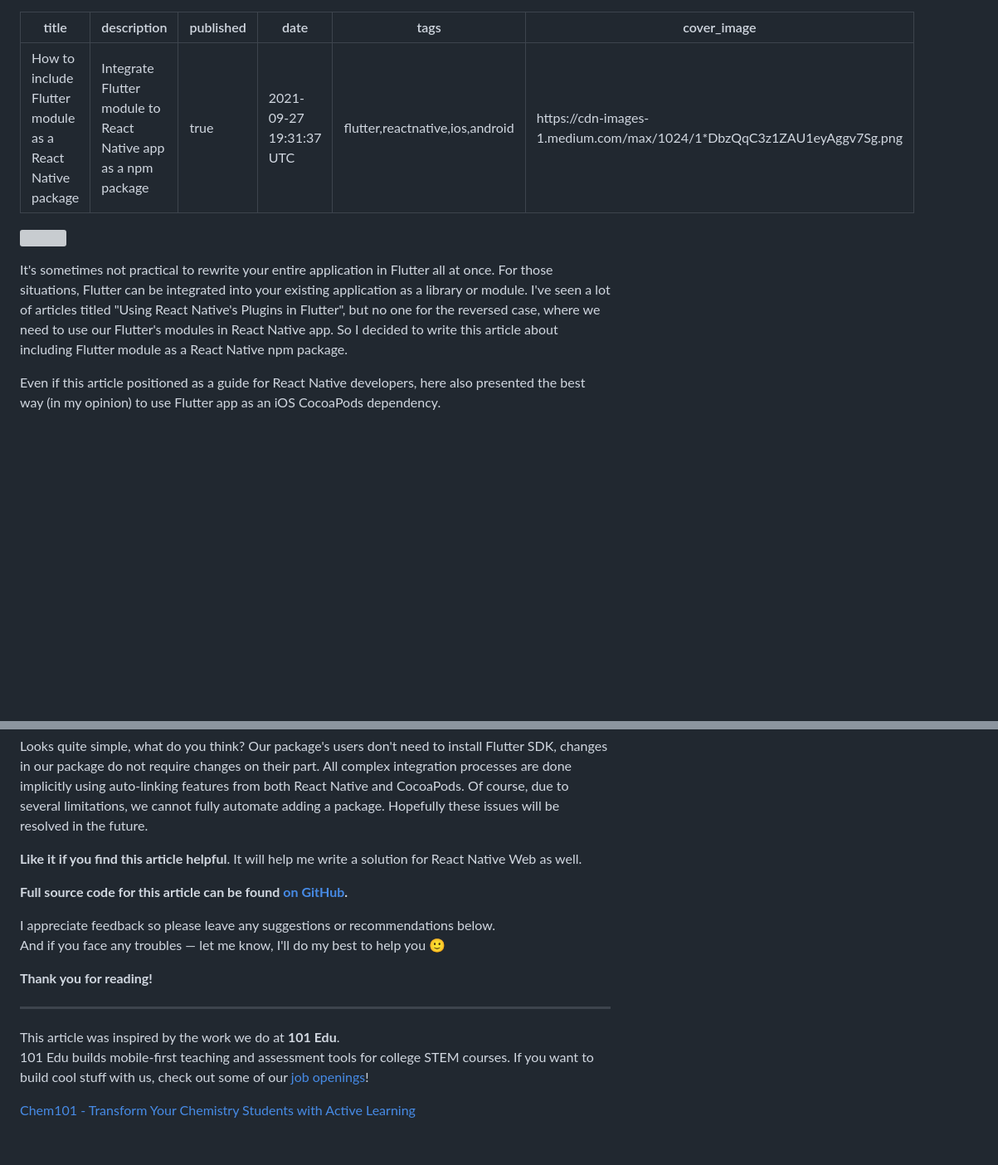
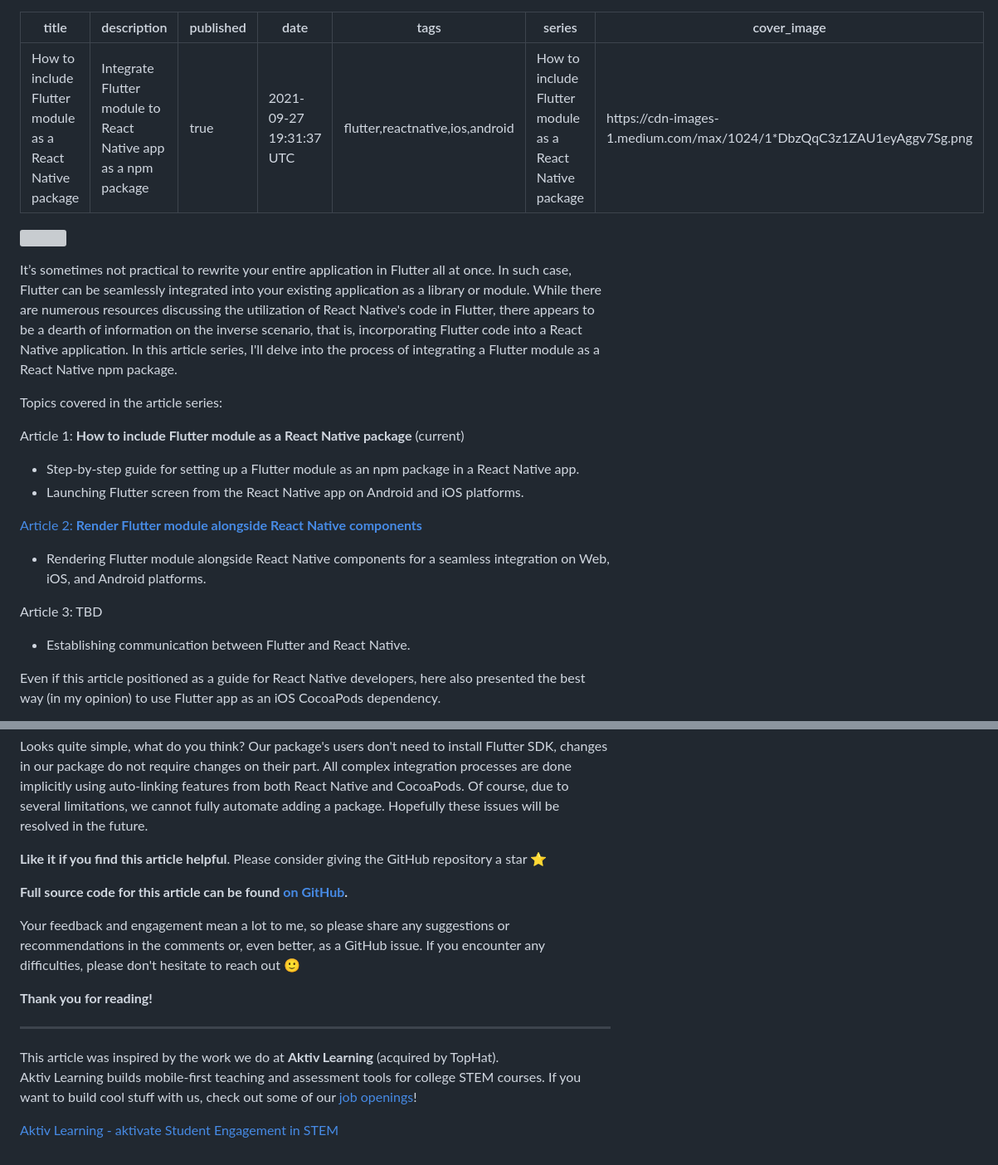
Before and after one commit to p-mazhnik/rn-package-flutter, a Markdown page: article-1.md, 2 parts joined by grey strips. Shown at 83% size. Rendered like a GitHub page; blank space fills up the shorter version; grey boxes are pictures that could not be loaded.

```diff
--- a/article-1.md
+++ b/article-1.md
@@ -4,12 +4,29 @@ description: Integrate Flutter module to React Native app as a npm package
 published: true
 date: 2021-09-27 19:31:37 UTC
 tags: flutter,reactnative,ios,android
+series: "How to include Flutter module as a React Native package"
 cover_image: https://cdn-images-1.medium.com/max/1024/1*DbzQqC3z1ZAU1eyAggv7Sg.png
 ---
 
 ![](https://cdn-images-1.medium.com/max/1024/1*DbzQqC3z1ZAU1eyAggv7Sg.png)
 
-It's sometimes not practical to rewrite your entire application in Flutter all at once. For those situations, Flutter can be integrated into your existing application as a library or module. I've seen a lot of articles titled "Using React Native's Plugins in Flutter", but no one for the reversed case, where we need to use our Flutter's modules in React Native app. So I decided to write this article about including Flutter module as a React Native npm package.
+It’s sometimes not practical to rewrite your entire application in Flutter all at once. In such case, Flutter can be seamlessly integrated into your existing application as a library or module. While there are numerous resources discussing the utilization of React Native's code in Flutter, there appears to be a dearth of information on the inverse scenario, that is, incorporating Flutter code into a React Native application. In this article series, I'll delve into the process of integrating a Flutter module as a React Native npm package.
+
+Topics covered in the article series:
+
+Article 1: **How to include Flutter module as a React Native package** (current)
+
+- Step-by-step guide for setting up a Flutter module as an npm package in a React Native app.
+- Launching Flutter screen from the React Native app on Android and iOS platforms.
+
+[Article 2: **Render Flutter module alongside React Native components**](https://dev.to/mazhnik/render-flutter-module-alongside-react-native-components-gk9)
+
+- Rendering Flutter module alongside React Native components for a seamless integration on Web, iOS, and Android platforms.
+
+Article 3: TBD
+
+- Establishing communication between Flutter and React Native.
+
 
 Even if this article positioned as a guide for React Native developers, here also presented the best way (in my opinion) to use Flutter app as an iOS CocoaPods dependency.
 
@@ -432,18 +446,17 @@ end
 
 Looks quite simple, what do you think? Our package's users don't need to install Flutter SDK, changes in our package do not require changes on their part. All complex integration processes are done implicitly using auto-linking features from both React Native and CocoaPods. Of course, due to several limitations, we cannot fully automate adding a package. Hopefully these issues will be resolved in the future.
 
-**Like it if you find this article helpful**. It will help me write a solution for React Native Web as well.
+**Like it if you find this article helpful**. Please consider giving the GitHub repository a star ⭐️
 
 **Full source code for this article can be found [on GitHub](https://github.com/p-mazhnik/rn-package-flutter).**
 
-I appreciate feedback so please leave any suggestions or recommendations below.
-And if you face any troubles — let me know, I'll do my best to help you 🙂
+Your feedback and engagement mean a lot to me, so please share any suggestions or recommendations in the comments or, even better, as a GitHub issue. If you encounter any difficulties, please don't hesitate to reach out 🙂
 
 **Thank you for reading!**
 
 <hr />
 
-This article was inspired by the work we do at **101 Edu**.
-101 Edu builds mobile-first teaching and assessment tools for college STEM courses. If you want to build cool stuff with us, check out some of our [job openings](https://angel.co/company/101/jobs)!
+This article was inspired by the work we do at **Aktiv Learning** (acquired by TopHat).
+Aktiv Learning builds mobile-first teaching and assessment tools for college STEM courses. If you want to build cool stuff with us, check out some of our [job openings](https://tophat.com/company/work-with-us/)!
 
-[Chem101 - Transform Your Chemistry Students with Active Learning](https://101edu.co/)
+[Aktiv Learning - aktivate Student Engagement in STEM](https://aktiv.com/)
```
Also changed, not shown: other parts of article-1.md (+0 -3 lines), README.md (+3 -0 lines).
